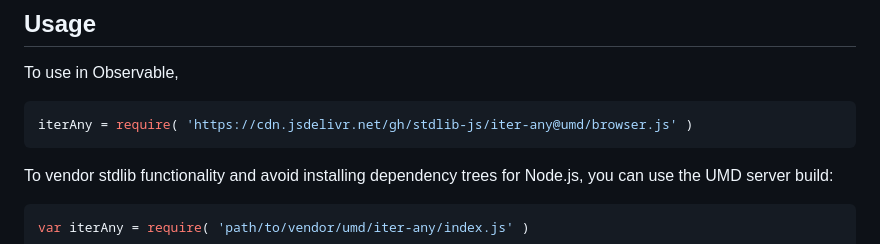
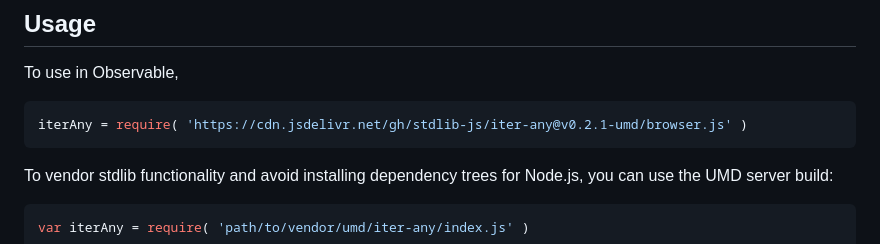
Before and after one commit to stdlib-js/iter-any, a Markdown page: README.md, the part around the change printed below. GitHub-like rendering.

Commit message:
Update README.md for UMD bundle v0.2.1

````diff
--- a/README.md
+++ b/README.md
@@ -54,7 +54,7 @@ limitations under the License.
 To use in Observable,
 
 ```javascript
-iterAny = require( 'https://cdn.jsdelivr.net/gh/stdlib-js/iter-any@umd/browser.js' )
+iterAny = require( 'https://cdn.jsdelivr.net/gh/stdlib-js/iter-any@v0.2.1-umd/browser.js' )
 ```
 
 To vendor stdlib functionality and avoid installing dependency trees for Node.js, you can use the UMD server build:
````
Also changed, not shown: other parts of README.md (+2 -2 lines).
